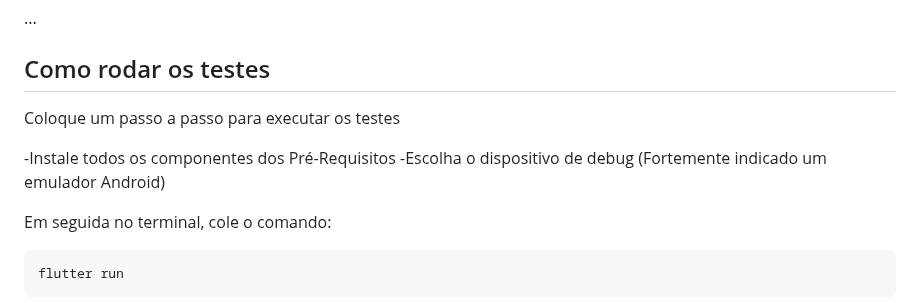
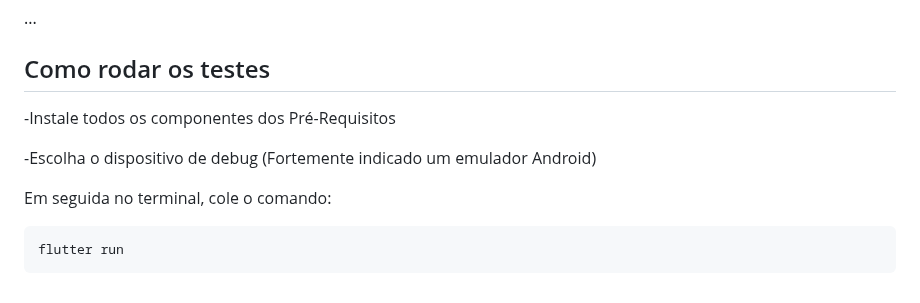
Before and after one commit to RONALDWITHER/Appdiariopessoal, a Markdown page: README.md, the part around the change. GitHub-like rendering.

````diff
--- a/README.md
+++ b/README.md
@@ -75,12 +75,9 @@ Após clonar aperte a tecla (F5) para rodar a aplicação
 ...
 ## Como rodar os testes
 
-Coloque um passo a passo para executar os testes
+-Instale todos os componentes dos Pré-Requisitos
 
-
--Instale todos os componentes dos Pré-Requisitos
 -Escolha o dispositivo de debug (Fortemente indicado um emulador Android)
-
 
 Em seguida no terminal, cole o comando:
 ```
````
